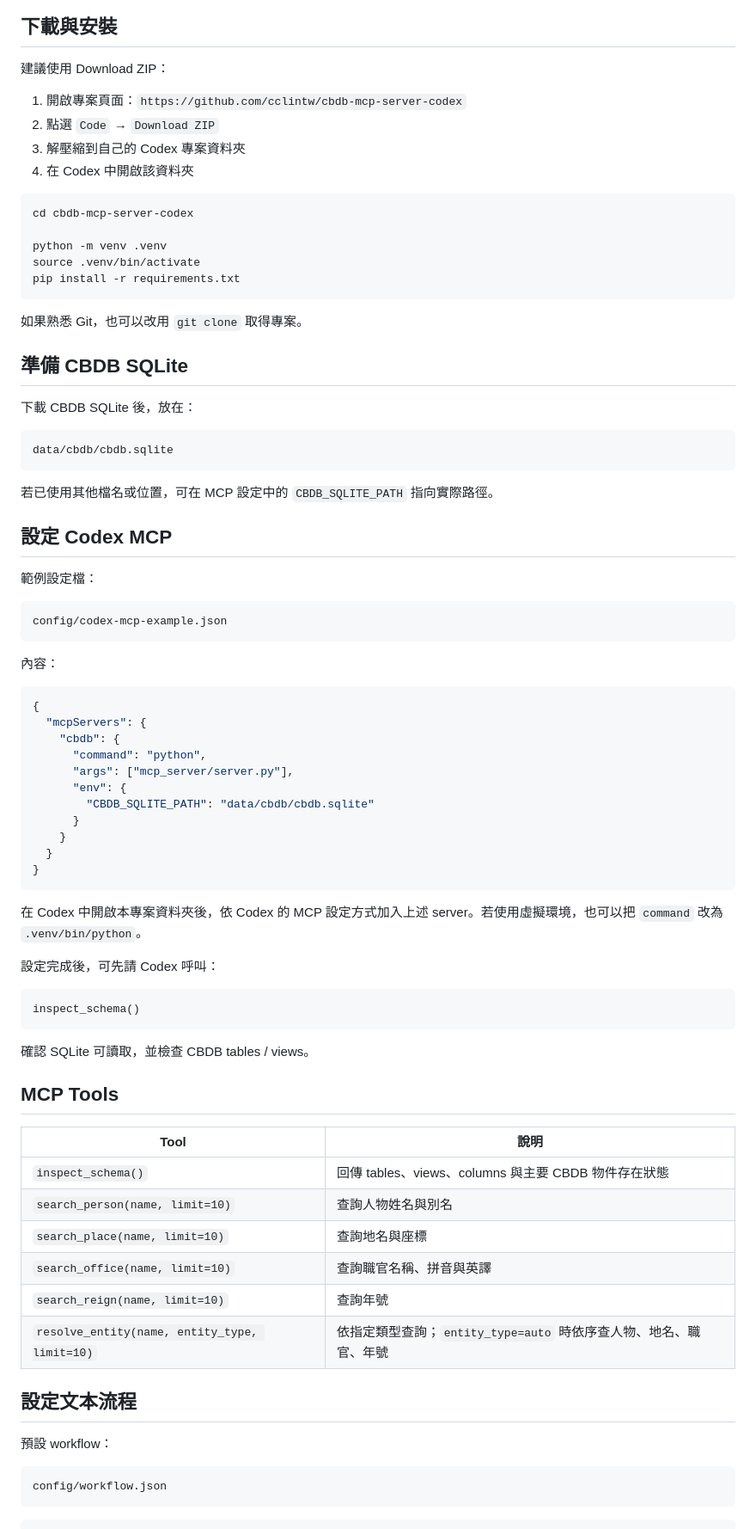
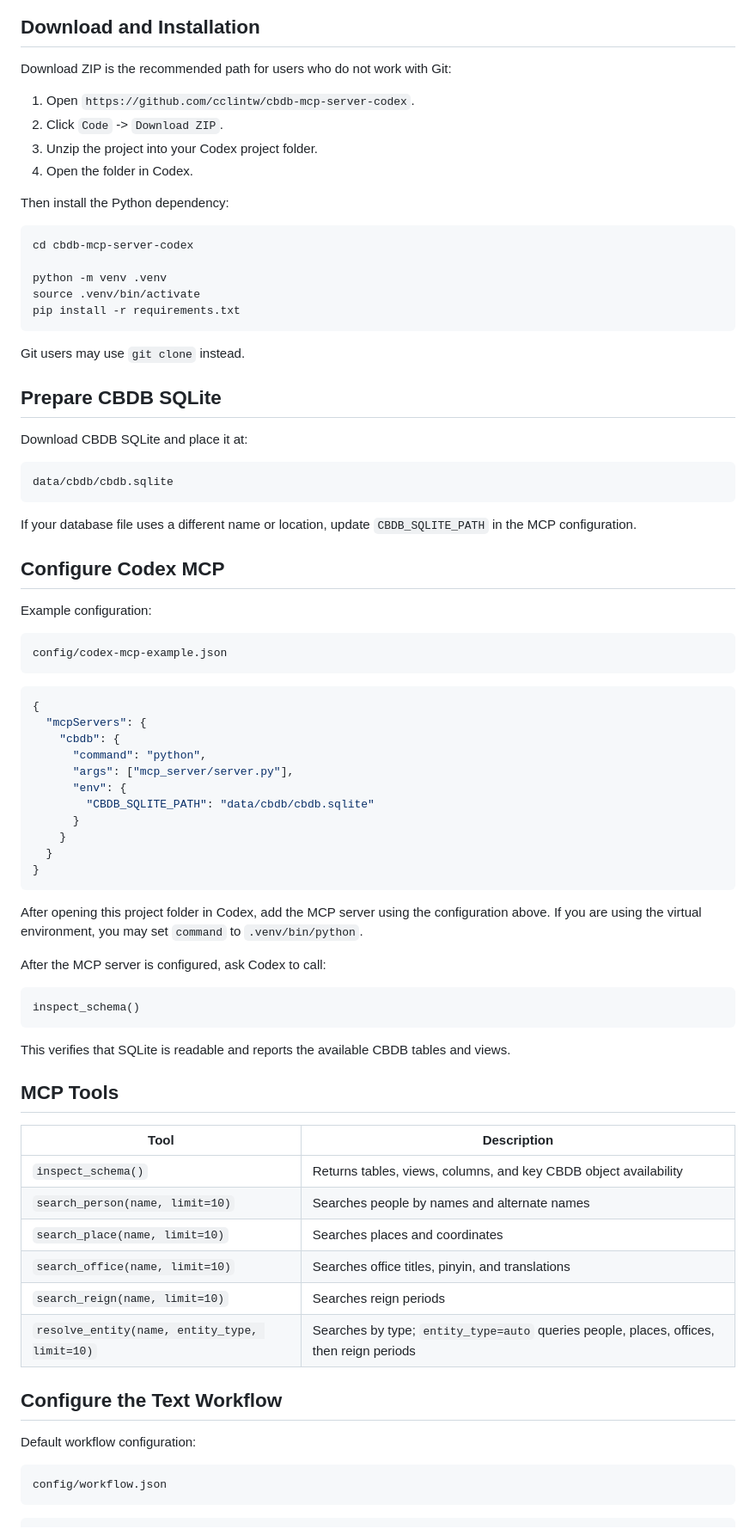
Before and after one commit to cclintw/cbdb-mcp-server-codex, a Markdown page: README.md, the part around one of its changes. Shown at 86% size. Drawn GitHub-style.

Commit message:
Add English README and zh-TW version

````diff
--- a/README.md
+++ b/README.md
@@ -29,13 +32,15 @@ flowchart TD
 ```
 
-## 下載與安裝
+## Download and Installation
 
-建議使用 Download ZIP：
+Download ZIP is the recommended path for users who do not work with Git:
 
-1. 開啟專案頁面：`https://github.com/cclintw/cbdb-mcp-server-codex`
-2. 點選 `Code` → `Download ZIP`
-3. 解壓縮到自己的 Codex 專案資料夾
-4. 在 Codex 中開啟該資料夾
+1. Open `https://github.com/cclintw/cbdb-mcp-server-codex`.
+2. Click `Code` -> `Download ZIP`.
+3. Unzip the project into your Codex project folder.
+4. Open the folder in Codex.
+
+Then install the Python dependency:
 
 ```bash
 cd cbdb-mcp-server-codex
@@ -45,27 +50,25 @@ source .venv/bin/activate
 pip install -r requirements.txt
 ```
 
-如果熟悉 Git，也可以改用 `git clone` 取得專案。
+Git users may use `git clone` instead.
 
-## 準備 CBDB SQLite
+## Prepare CBDB SQLite
 
-下載 CBDB SQLite 後，放在：
+Download CBDB SQLite and place it at:
 
 ```text
 data/cbdb/cbdb.sqlite
 ```
 
-若已使用其他檔名或位置，可在 MCP 設定中的 `CBDB_SQLITE_PATH` 指向實際路徑。
+If your database file uses a different name or location, update `CBDB_SQLITE_PATH` in the MCP configuration.
 
-## 設定 Codex MCP
+## Configure Codex MCP
 
-範例設定檔：
+Example configuration:
 
 ```text
 config/codex-mcp-example.json
 ```
-
-內容：
 
 ```json
 {
@@ -81,30 +84,30 @@ config/codex-mcp-example.json
 }
 ```
 
-在 Codex 中開啟本專案資料夾後，依 Codex 的 MCP 設定方式加入上述 server。若使用虛擬環境，也可以把 `command` 改為 `.venv/bin/python`。
+After opening this project folder in Codex, add the MCP server using the configuration above. If you are using the virtual environment, you may set `command` to `.venv/bin/python`.
 
-設定完成後，可先請 Codex 呼叫：
+After the MCP server is configured, ask Codex to call:
 
 ```text
 inspect_schema()
 ```
 
-確認 SQLite 可讀取，並檢查 CBDB tables / views。
+This verifies that SQLite is readable and reports the available CBDB tables and views.
 
 ## MCP Tools
 
-| Tool | 說明 |
+| Tool | Description |
 |---|---|
-| `inspect_schema()` | 回傳 tables、views、columns 與主要 CBDB 物件存在狀態 |
-| `search_person(name, limit=10)` | 查詢人物姓名與別名 |
-| `search_place(name, limit=10)` | 查詢地名與座標 |
-| `search_office(name, limit=10)` | 查詢職官名稱、拼音與英譯 |
-| `search_reign(name, limit=10)` | 查詢年號 |
-| `resolve_entity(name, entity_type, limit=10)` | 依指定類型查詢；`entity_type=auto` 時依序查人物、地名、職官、年號 |
+| `inspect_schema()` | Returns tables, views, columns, and key CBDB object availability |
+| `search_person(name, limit=10)` | Searches people by names and alternate names |
+| `search_place(name, limit=10)` | Searches places and coordinates |
+| `search_office(name, limit=10)` | Searches office titles, pinyin, and translations |
+| `search_reign(name, limit=10)` | Searches reign periods |
+| `resolve_entity(name, entity_type, limit=10)` | Searches by type; `entity_type=auto` queries people, places, offices, then reign periods |
 
-## 設定文本流程
+## Configure the Text Workflow
 
-預設 workflow：
+Default workflow configuration:
 
 ```text
 config/workflow.json
````
Also changed, not shown: other parts of README.md (+47 -42 lines), README_zh-TW.md (added, +223 -0 lines).
